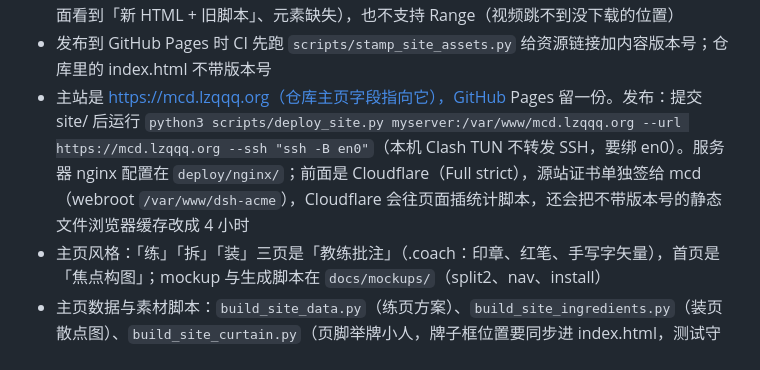
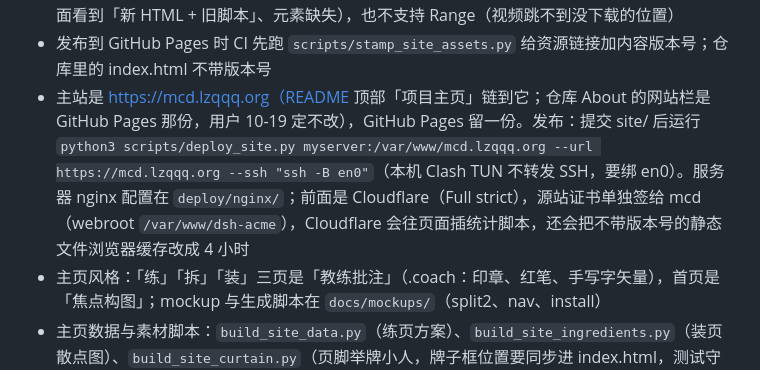
Before and after one commit to linzhiqin2003/mcfit-meal-planner, a Markdown page: CLAUDE.md, the part around the change. Drawn GitHub-style.

Commit message:
项目记忆：仓库 About 网站栏指向 GitHub Pages，用户定不改

```diff
--- a/CLAUDE.md
+++ b/CLAUDE.md
@@ -18,7 +18,7 @@
 - 配方：正式版 `data/reference/recipes.json`，没有时回落到 `recipes_draft.json`
 - 项目主页本地预览用 `python3 scripts/serve_site.py`（Cache-Control: no-cache + 支持 Range）；别用 `python3 -m http.server`：它不发缓存头，浏览器会按启发式缓存旧 JS（改完页面看到「新 HTML + 旧脚本」、元素缺失），也不支持 Range（视频跳不到没下载的位置）
 - 发布到 GitHub Pages 时 CI 先跑 `scripts/stamp_site_assets.py` 给资源链接加内容版本号；仓库里的 index.html 不带版本号
-- 主站是 https://mcd.lzqqq.org（仓库主页字段指向它），GitHub Pages 留一份。发布：提交 site/ 后运行 `python3 scripts/deploy_site.py myserver:/var/www/mcd.lzqqq.org --url https://mcd.lzqqq.org --ssh "ssh -B en0"`（本机 Clash TUN 不转发 SSH，要绑 en0）。服务器 nginx 配置在 `deploy/nginx/`；前面是 Cloudflare（Full strict），源站证书单独签给 mcd（webroot `/var/www/dsh-acme`），Cloudflare 会往页面插统计脚本，还会把不带版本号的静态文件浏览器缓存改成 4 小时
+- 主站是 https://mcd.lzqqq.org（README 顶部「项目主页」链到它；仓库 About 的网站栏是 GitHub Pages 那份，用户 10-19 定不改），GitHub Pages 留一份。发布：提交 site/ 后运行 `python3 scripts/deploy_site.py myserver:/var/www/mcd.lzqqq.org --url https://mcd.lzqqq.org --ssh "ssh -B en0"`（本机 Clash TUN 不转发 SSH，要绑 en0）。服务器 nginx 配置在 `deploy/nginx/`；前面是 Cloudflare（Full strict），源站证书单独签给 mcd（webroot `/var/www/dsh-acme`），Cloudflare 会往页面插统计脚本，还会把不带版本号的静态文件浏览器缓存改成 4 小时
 - 主页风格：「练」「拆」「装」三页是「教练批注」（.coach：印章、红笔、手写字矢量），首页是「焦点构图」；mockup 与生成脚本在 `docs/mockups/`（split2、nav、install）
 - 主页数据与素材脚本：`build_site_data.py`（练页方案）、`build_site_ingredients.py`（装页散点图）、`build_site_curtain.py`（页脚举牌小人，牌子框位置要同步进 index.html，测试守着）、`build_site_fonts.py`（标题粗体子集，加新标题字要重跑）
 - README 配图在 `docs/readme/`，由 `python3 scripts/build_readme_images.py` 生成（GYM 梗图横幅 + 教程帧三联图 + 实操截图，版式是用户选的 mockup C，横幅 10-18 用户改成梗图）；README 不再提「训练部位」（用户 10-18 定），主页首屏或安装教程改了要重跑，教程重剪后要重找 FRAMES 里的时间点和三联图的裁切行
```
